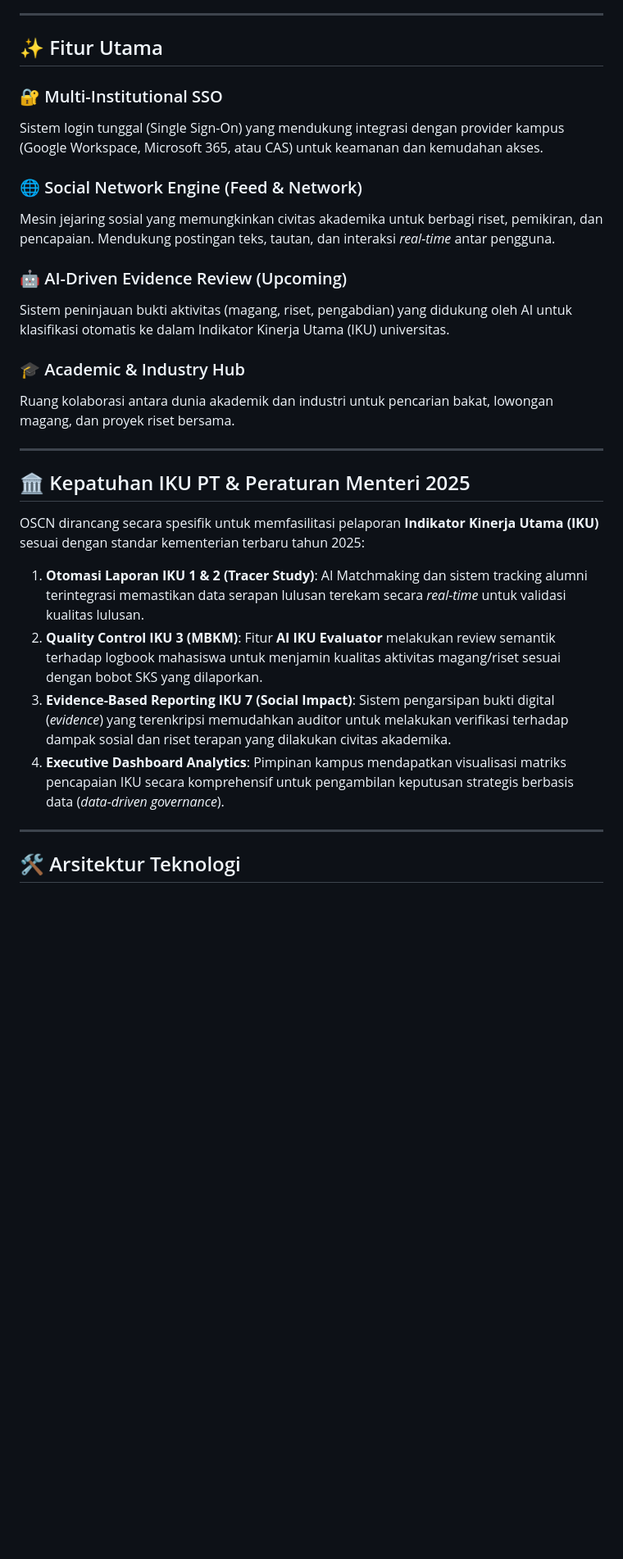
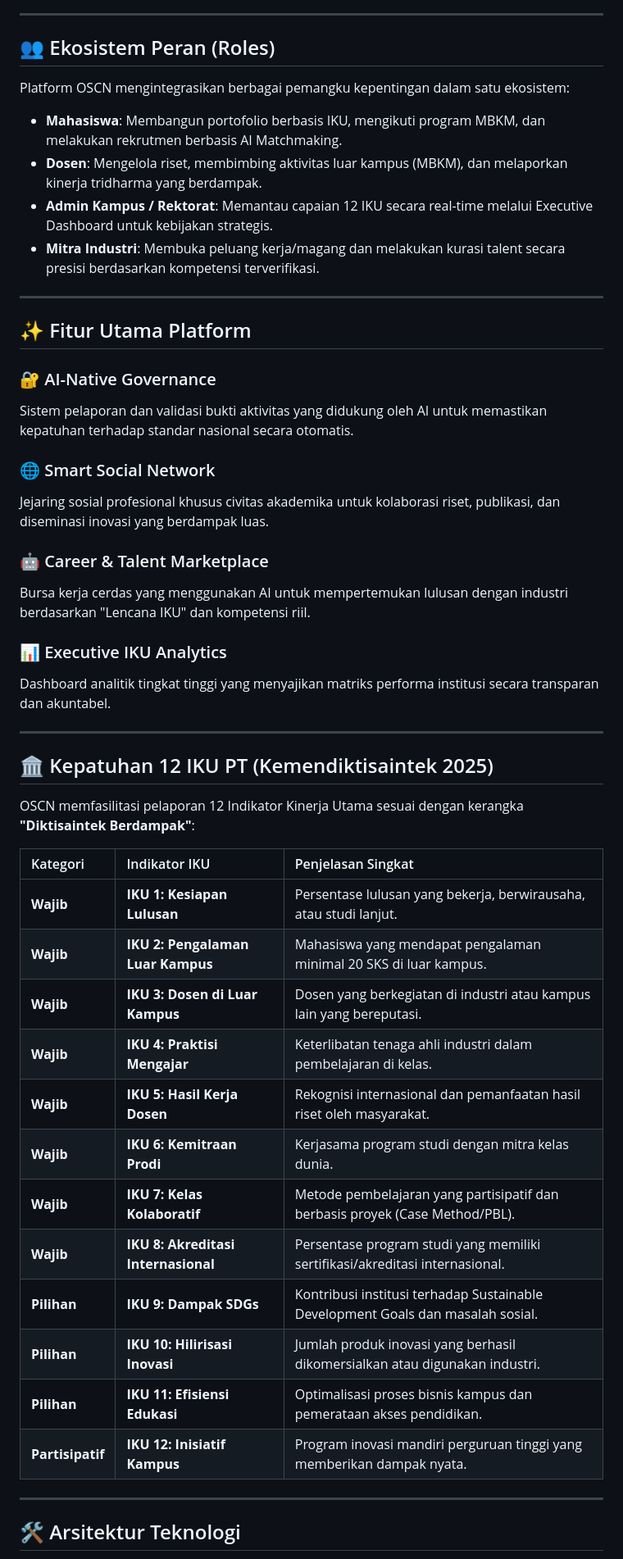
Before and after one commit to motiolabs-space/open-campus, a Markdown page: README.md, the part around the change. Shown at 82% size. GitHub-like rendering; blank space fills up the shorter version.

Commit message:
docs: finalize README with comprehensive 12 IKU framework and ecosystem roles

```diff
--- a/README.md
+++ b/README.md
@@ -8,34 +8,51 @@
 
 ---
 
-## ✨ Fitur Utama
+## 👥 Ekosistem Peran (Roles)
 
-### 🔐 Multi-Institutional SSO
-Sistem login tunggal (Single Sign-On) yang mendukung integrasi dengan provider kampus (Google Workspace, Microsoft 365, atau CAS) untuk keamanan dan kemudahan akses.
+Platform OSCN mengintegrasikan berbagai pemangku kepentingan dalam satu ekosistem:
 
-### 🌐 Social Network Engine (Feed & Network)
-Mesin jejaring sosial yang memungkinkan civitas akademika untuk berbagi riset, pemikiran, dan pencapaian. Mendukung postingan teks, tautan, dan interaksi *real-time* antar pengguna.
-
-### 🤖 AI-Driven Evidence Review (Upcoming)
-Sistem peninjauan bukti aktivitas (magang, riset, pengabdian) yang didukung oleh AI untuk klasifikasi otomatis ke dalam Indikator Kinerja Utama (IKU) universitas.
-
-### 🎓 Academic & Industry Hub
-Ruang kolaborasi antara dunia akademik dan industri untuk pencarian bakat, lowongan magang, dan proyek riset bersama.
+*   **Mahasiswa**: Membangun portofolio berbasis IKU, mengikuti program MBKM, dan melakukan rekrutmen berbasis AI Matchmaking.
+*   **Dosen**: Mengelola riset, membimbing aktivitas luar kampus (MBKM), dan melaporkan kinerja tridharma yang berdampak.
+*   **Admin Kampus / Rektorat**: Memantau capaian 12 IKU secara real-time melalui Executive Dashboard untuk kebijakan strategis.
+*   **Mitra Industri**: Membuka peluang kerja/magang dan melakukan kurasi talent secara presisi berdasarkan kompetensi terverifikasi.
 
 ---
 
-## 🏛️ Kepatuhan IKU PT & Peraturan Menteri 2025
+## ✨ Fitur Utama Platform
 
-OSCN dirancang secara spesifik untuk memfasilitasi pelaporan **Indikator Kinerja Utama (IKU)** sesuai dengan standar kementerian terbaru tahun 2025:
+### 🔐 AI-Native Governance
+Sistem pelaporan dan validasi bukti aktivitas yang didukung oleh AI untuk memastikan kepatuhan terhadap standar nasional secara otomatis.
 
-1. **Otomasi Laporan IKU 1 & 2 (Tracer Study)**:
-   AI Matchmaking dan sistem tracking alumni terintegrasi memastikan data serapan lulusan terekam secara *real-time* untuk validasi kualitas lulusan.
-2. **Quality Control IKU 3 (MBKM)**:
-   Fitur **AI IKU Evaluator** melakukan review semantik terhadap logbook mahasiswa untuk menjamin kualitas aktivitas magang/riset sesuai dengan bobot SKS yang dilaporkan.
-3. **Evidence-Based Reporting IKU 7 (Social Impact)**:
-   Sistem pengarsipan bukti digital (*evidence*) yang terenkripsi memudahkan auditor untuk melakukan verifikasi terhadap dampak sosial dan riset terapan yang dilakukan civitas akademika.
-4. **Executive Dashboard Analytics**:
-   Pimpinan kampus mendapatkan visualisasi matriks pencapaian IKU secara komprehensif untuk pengambilan keputusan strategis berbasis data (*data-driven governance*).
+### 🌐 Smart Social Network
+Jejaring sosial profesional khusus civitas akademika untuk kolaborasi riset, publikasi, dan diseminasi inovasi yang berdampak luas.
+
+### 🤖 Career & Talent Marketplace
+Bursa kerja cerdas yang menggunakan AI untuk mempertemukan lulusan dengan industri berdasarkan "Lencana IKU" dan kompetensi riil.
+
+### 📊 Executive IKU Analytics
+Dashboard analitik tingkat tinggi yang menyajikan matriks performa institusi secara transparan dan akuntabel.
+
+---
+
+## 🏛️ Kepatuhan 12 IKU PT (Kemendiktisaintek 2025)
+
+OSCN memfasilitasi pelaporan 12 Indikator Kinerja Utama sesuai dengan kerangka **"Diktisaintek Berdampak"**:
+
+| Kategori | Indikator IKU | Penjelasan Singkat |
+| :--- | :--- | :--- |
+| **Wajib** | **IKU 1: Kesiapan Lulusan** | Persentase lulusan yang bekerja, berwirausaha, atau studi lanjut. |
+| **Wajib** | **IKU 2: Pengalaman Luar Kampus** | Mahasiswa yang mendapat pengalaman minimal 20 SKS di luar kampus. |
+| **Wajib** | **IKU 3: Dosen di Luar Kampus** | Dosen yang berkegiatan di industri atau kampus lain yang bereputasi. |
+| **Wajib** | **IKU 4: Praktisi Mengajar** | Keterlibatan tenaga ahli industri dalam pembelajaran di kelas. |
+| **Wajib** | **IKU 5: Hasil Kerja Dosen** | Rekognisi internasional dan pemanfaatan hasil riset oleh masyarakat. |
+| **Wajib** | **IKU 6: Kemitraan Prodi** | Kerjasama program studi dengan mitra kelas dunia. |
+| **Wajib** | **IKU 7: Kelas Kolaboratif** | Metode pembelajaran yang partisipatif dan berbasis proyek (Case Method/PBL). |
+| **Wajib** | **IKU 8: Akreditasi Internasional** | Persentase program studi yang memiliki sertifikasi/akreditasi internasional. |
+| **Pilihan** | **IKU 9: Dampak SDGs** | Kontribusi institusi terhadap Sustainable Development Goals dan masalah sosial. |
+| **Pilihan** | **IKU 10: Hilirisasi Inovasi** | Jumlah produk inovasi yang berhasil dikomersialkan atau digunakan industri. |
+| **Pilihan** | **IKU 11: Efisiensi Edukasi** | Optimalisasi proses bisnis kampus dan pemerataan akses pendidikan. |
+| **Partisipatif** | **IKU 12: Inisiatif Kampus** | Program inovasi mandiri perguruan tinggi yang memberikan dampak nyata. |
 
 ---
 
```
